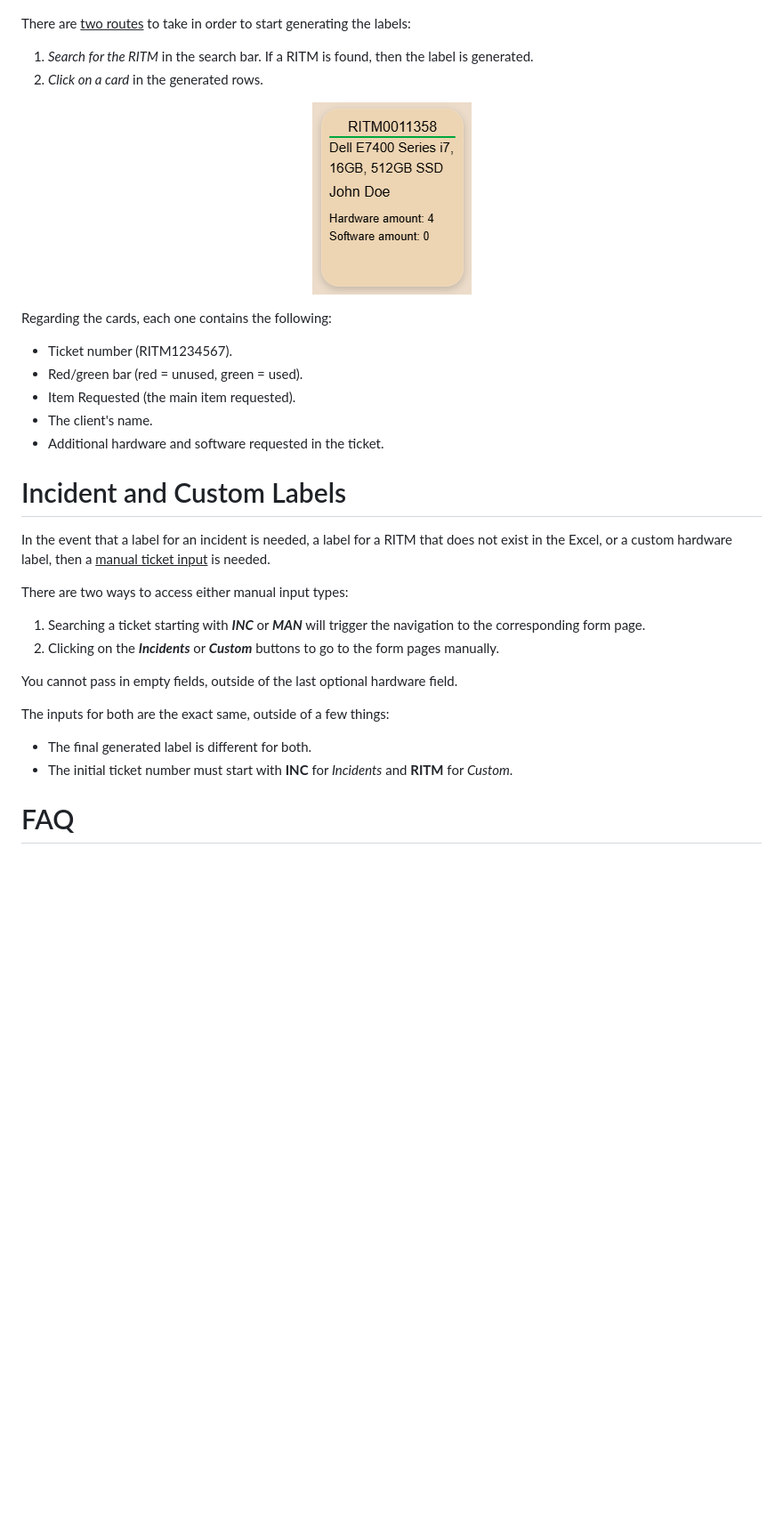
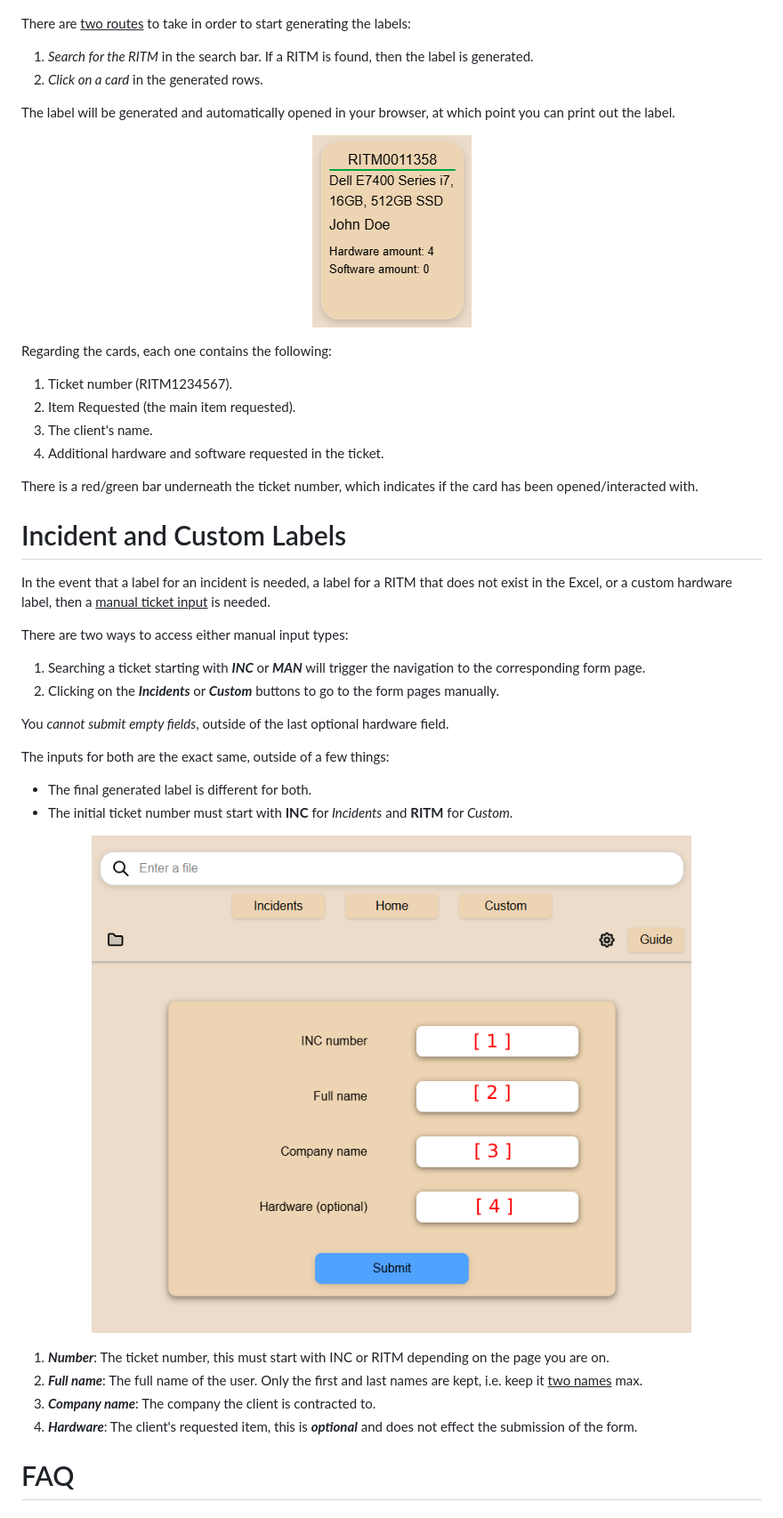
Before and after one commit to bobllor/TEKLabeler, a Markdown page: docs/03usage.md, the part around the change printed below. Shown: that part at 89% size. GitHub-like rendering; pictures changed too: docs/usage-images/manual-incident-image.png (added); blank space fills up the shorter version.

```diff
--- a/docs/03usage.md
+++ b/docs/03usage.md
@@ -25,9 +25,10 @@ After successfully loading in the file, you will be greeted with rows of cards i
 </p>
 
 There are <u>two routes</u> to take in order to start generating the labels:
-
 1. *Search for the RITM* in the search bar. If a RITM is found, then the label is generated.
 2. *Click on a card* in the generated rows.
+
+The label will be generated and automatically opened in your browser, at which point you can print out the label.
 
 <p align="center">
     <img src="/docs/usage-images/card-example.png" />
@@ -35,11 +36,12 @@ There are <u>two routes</u> to take in order to start generating the labels:
 
 Regarding the cards, each one contains the following:
 
-- Ticket number (RITM1234567).
-- Red/green bar (red = unused, green = used).
-- Item Requested (the main item requested).
-- The client's name.
-- Additional hardware and software requested in the ticket.
+1. Ticket number (RITM1234567).
+2. Item Requested (the main item requested).
+3. The client's name.
+4. Additional hardware and software requested in the ticket.
+
+There is a red/green bar underneath the ticket number, which indicates if the card has been opened/interacted with.
 
 # Incident and Custom Labels
 
@@ -49,11 +51,20 @@ There are two ways to access either manual input types:
 1. Searching a ticket starting with ***INC*** or ***MAN*** will trigger the navigation to the corresponding form page.
 2. Clicking on the ***Incidents*** or ***Custom*** buttons to go to the form pages manually.
 
-You cannot pass in empty fields, outside of the last optional hardware field.
+You *cannot submit empty fields*, outside of the last optional hardware field.
 
 The inputs for both are the exact same, outside of a few things:
 - The final generated label is different for both.
 - The initial ticket number must start with **INC** for *Incidents* and **RITM** for *Custom*.
+
+<p align="center">
+    <img src="/docs/usage-images/manual-incident-image.png" />
+</p>
+
+1. ***Number***: The ticket number, this must start with INC or RITM depending on the page you are on.
+2. ***Full name***: The full name of the user. Only the first and last names are kept, i.e. keep it <u>two names</u> max.
+3. ***Company name***: The company the client is contracted to.
+4. ***Hardware***: The client's requested item, this is ***optional*** and does not effect the submission of the form.
 
 # FAQ
 
```
Also changed, not shown: other parts of docs/03usage.md (+2 -0 lines), docs/04settings.md (+20 -30 lines), docs/05filters.md (deleted, +0 -60 lines), docs/05mapping.md (added, +55 -0 lines), docs/06filters.md (added, +83 -0 lines), docs/07label.md (added, +36 -0 lines), docs/06label.md (deleted), docs/label-images/label-example-keys.png, docs/mapping-images/mapping-columns.png (added), docs/mapping-images/mapping-duplicates.png (added), docs/settings-images/settings-arrows.png (added), docs/settings-images/settings-modal.png (added).
